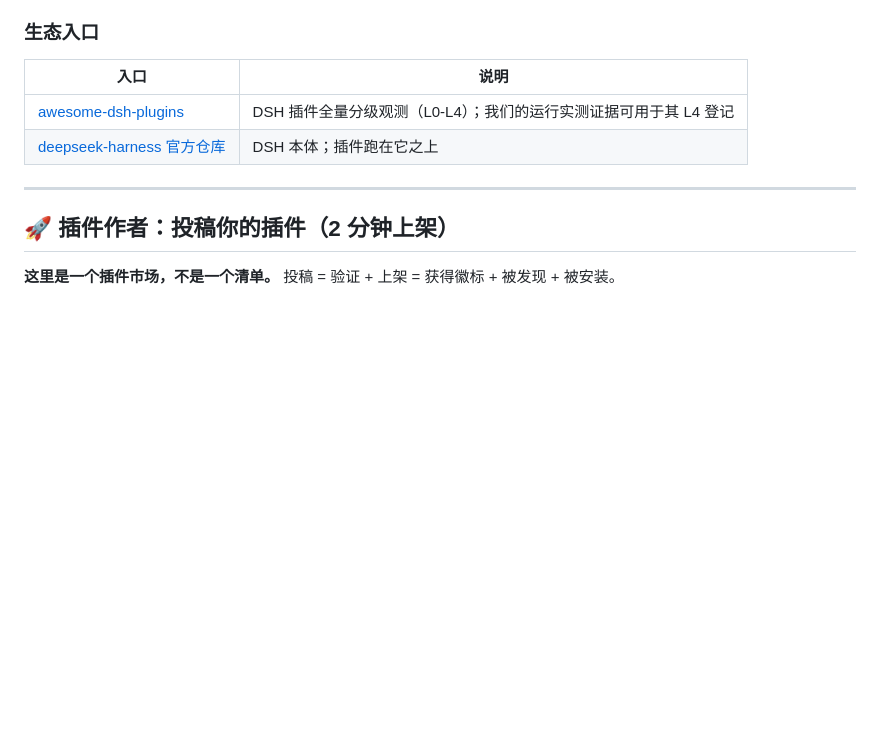
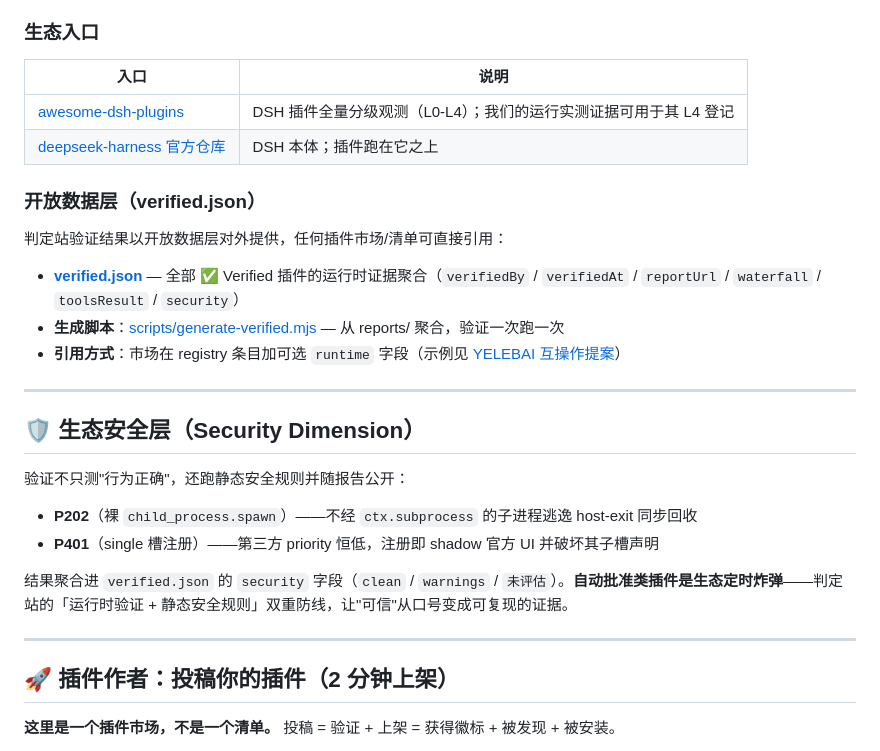
Before and after one commit to qing3a/dsh-plugin-verify, a Markdown page: README.md, the part around the change. Rendered like a GitHub page; blank space fills up the shorter version.

Commit message:
docs: README 生态安全层 + 开放数据层引用（Contents API 直推）

```diff
--- a/README.md
+++ b/README.md
@@ -296,6 +296,25 @@ system-prompt/assemble → agent/pre-step → agent/request → llm/stream
 | [awesome-dsh-plugins](https://github.com/AdamPlatin123/awesome-dsh-plugins) | DSH 插件全量分级观测（L0-L4）；我们的运行实测证据可用于其 L4 登记 |
 | [deepseek-harness 官方仓库](https://github.com/deepseek-ai/deepseek-harness) | DSH 本体；插件跑在它之上 |
 
+### 开放数据层（verified.json）
+
+判定站验证结果以开放数据层对外提供，任何插件市场/清单可直接引用：
+
+- **[verified.json](verified.json)** — 全部 ✅ Verified 插件的运行时证据聚合（`verifiedBy` / `verifiedAt` / `reportUrl` / `waterfall` / `toolsResult` / `security`）
+- **生成脚本**：[scripts/generate-verified.mjs](scripts/generate-verified.mjs) — 从 reports/ 聚合，验证一次跑一次
+- **引用方式**：市场在 registry 条目加可选 `runtime` 字段（示例见 [YELEBAI 互操作提案](https://github.com/YELEBAI/dsh-plugin-marketplace/issues/5)）
+
+---
+
+## 🛡 生态安全层（Security Dimension）
+
+验证不只测"行为正确"，还跑静态安全规则并随报告公开：
+
+- **P202**（裸 `child_process.spawn`）——不经 `ctx.subprocess` 的子进程逃逸 host-exit 同步回收
+- **P401**（single 槽注册）——第三方 priority 恒低，注册即 shadow 官方 UI 并破坏其子槽声明
+
+结果聚合进 `verified.json` 的 `security` 字段（`clean` / `warnings` / `未评估`）。**自动批准类插件是生态定时炸弹**——判定站的「运行时验证 + 静态安全规则」双重防线，让"可信"从口号变成可复现的证据。
+
 ---
 
 ## 🚀 插件作者：投稿你的插件（2 分钟上架）
```
